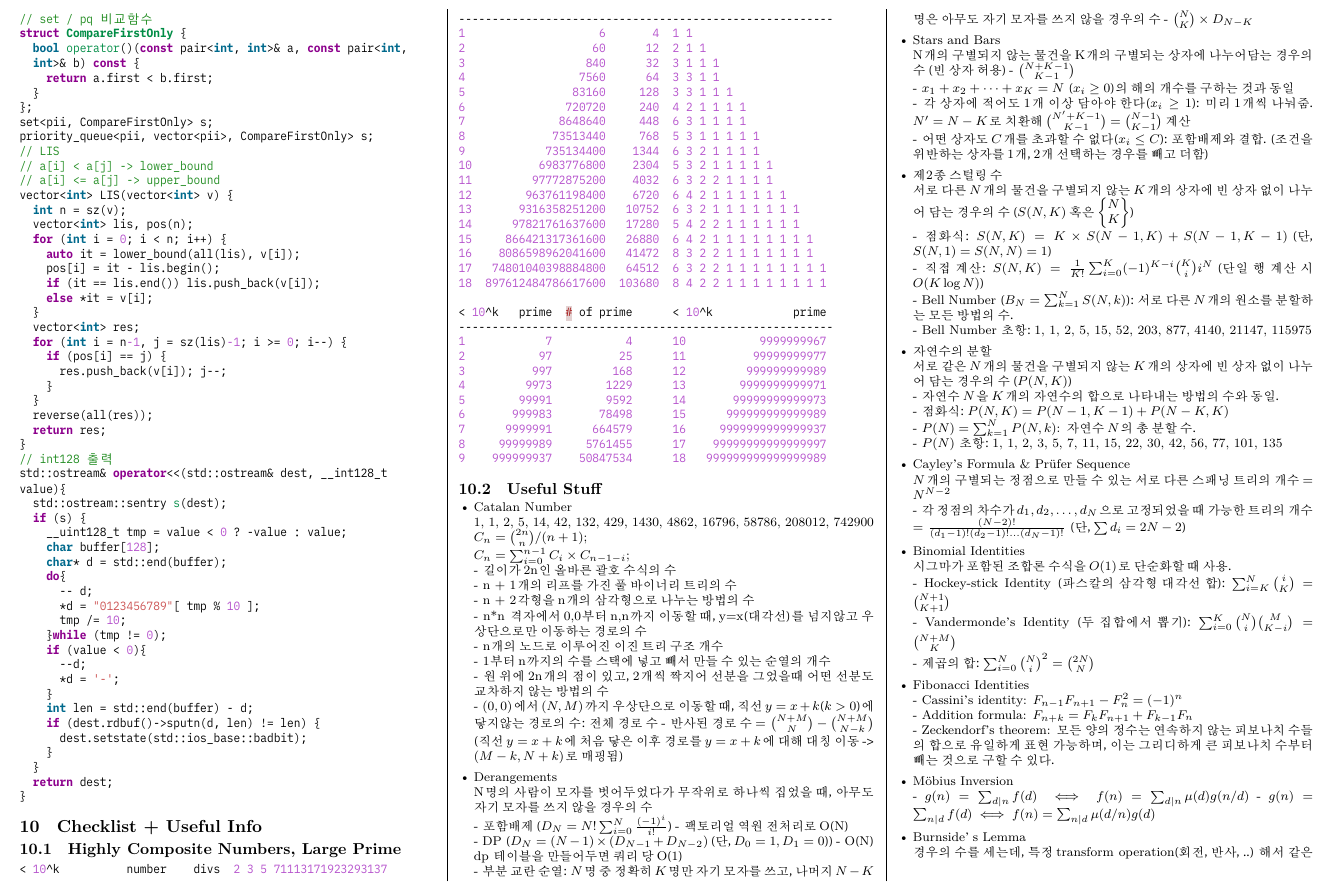
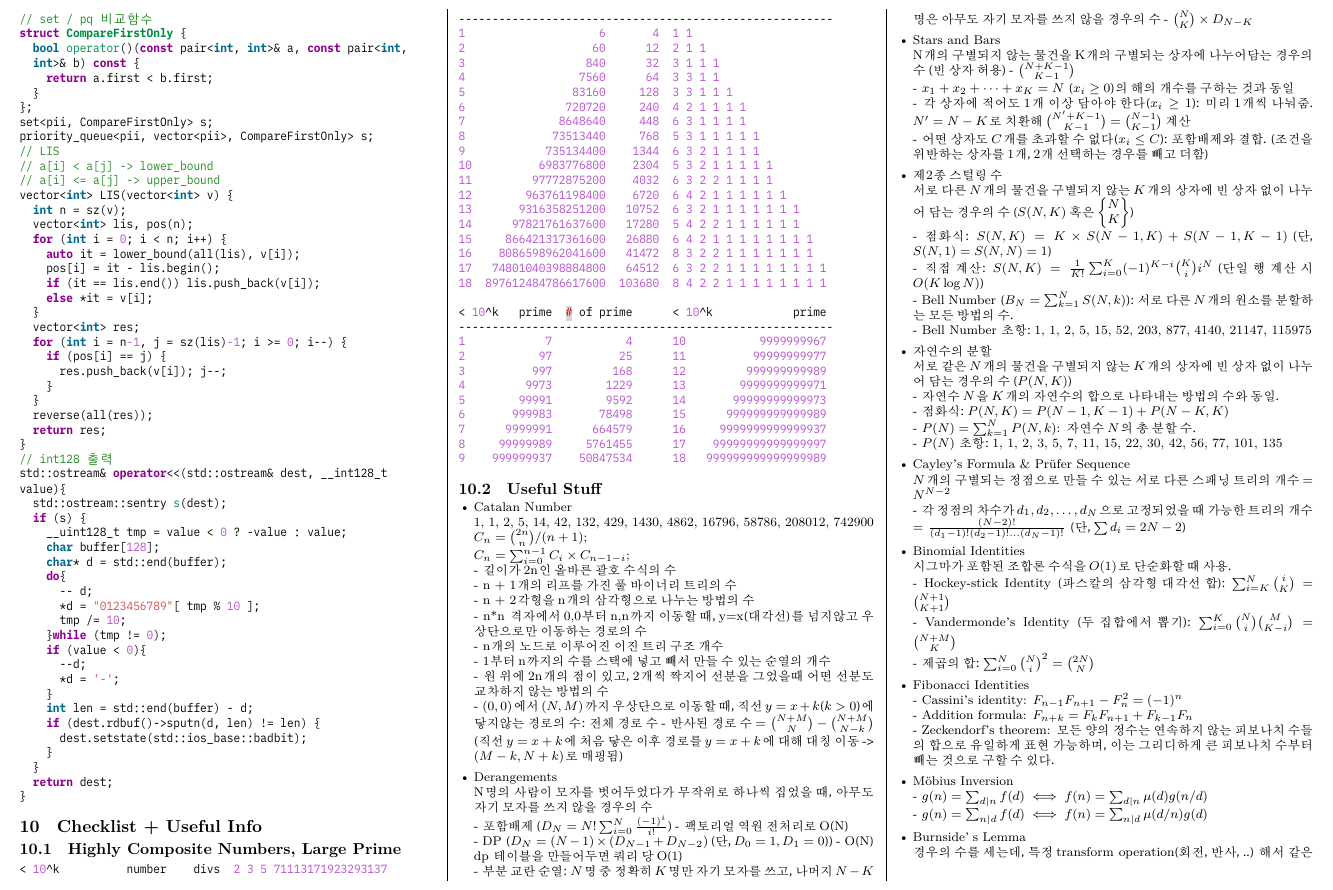
Before and after one commit to podo22/teamnote, a LaTeX document (tn.tex): part of page 23 of 25, cut so that both start at the same text. The pictures show the PDF file tn.pdf that the author committed with the source.

Commit message:
2026 07 11

```diff
--- a/tn.tex
+++ b/tn.tex
@@ -191,7 +191,7 @@
     - Addition formula: $F_{n+k} = F_k F_{n+1} + F_{k-1} F_n$\\
     - Zeckendorf's theorem: 모든 양의 정수는 연속하지 않는 피보나치 수들의 합으로 유일하게 표현 가능하며, 이는 그리디하게 큰 피보나치 수부터 빼는 것으로 구할 수 있다.
     \item Möbius Inversion\\
-    - $g(n) = \sum_{d|n} f(d) \iff f(n) = \sum_{d|n} \mu(d)g(n/d)$
+    - $g(n) = \sum_{d|n} f(d) \iff f(n) = \sum_{d|n} \mu(d)g(n/d)$\\
     - $g(n) = \sum_{n|d} f(d) \iff f(n) = \sum_{n|d} \mu(d/n)g(d)$
     \item Burnside’s Lemma\\
     경우의 수를 세는데, 특정 transform operation(회전, 반사, ..) 해서 같은 경우들은 하나로 친다. 전체 경우의 수는? 각 operation마다 이 operation을 했을 때 변하지 않는 경우의 수를 센다 (단, “아무것도 하지 않는다” 라는 operation도 있어야 함!) 전체 경우의 수를 더한 후, operation의 수로 나눈다. (답이 맞다면 항상 나누어 떨어져야 한다)
```
Also changed, not shown: tn.pdf.
